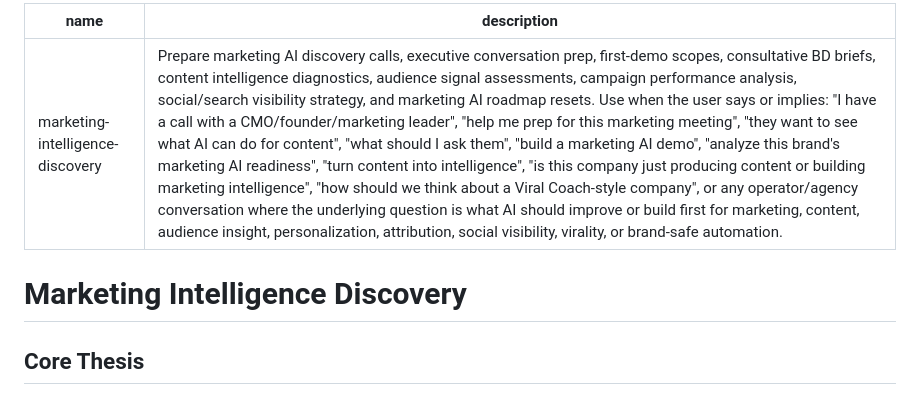
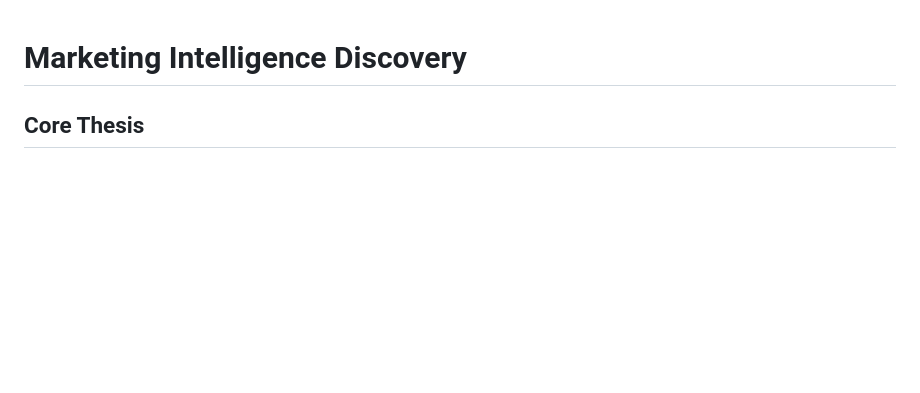
Before and after one commit to emcdo411/tk-verve-discovery-repo, a Markdown page: skills/marketing-intelligence-discovery.md, the part around the change. Drawn GitHub-style; blank space fills up the shorter version.

Commit message:
Update marketing intelligence discovery documentation
Removed the detailed description and name from the marketing intelligence discovery section.

```diff
--- a/skills/marketing-intelligence-discovery.md
+++ b/skills/marketing-intelligence-discovery.md
@@ -1,8 +1,3 @@
----
-name: marketing-intelligence-discovery
-description: Prepare marketing AI discovery calls, executive conversation prep, first-demo scopes, consultative BD briefs, content intelligence diagnostics, audience signal assessments, campaign performance analysis, social/search visibility strategy, and marketing AI roadmap resets. Use when the user says or implies: "I have a call with a CMO/founder/marketing leader", "help me prep for this marketing meeting", "they want to see what AI can do for content", "what should I ask them", "build a marketing AI demo", "analyze this brand's marketing AI readiness", "turn content into intelligence", "is this company just producing content or building marketing intelligence", "how should we think about a Viral Coach-style company", or any operator/agency conversation where the underlying question is what AI should improve or build first for marketing, content, audience insight, personalization, attribution, social visibility, virality, or brand-safe automation.
----
-
 # Marketing Intelligence Discovery
 
 ## Core Thesis
```
